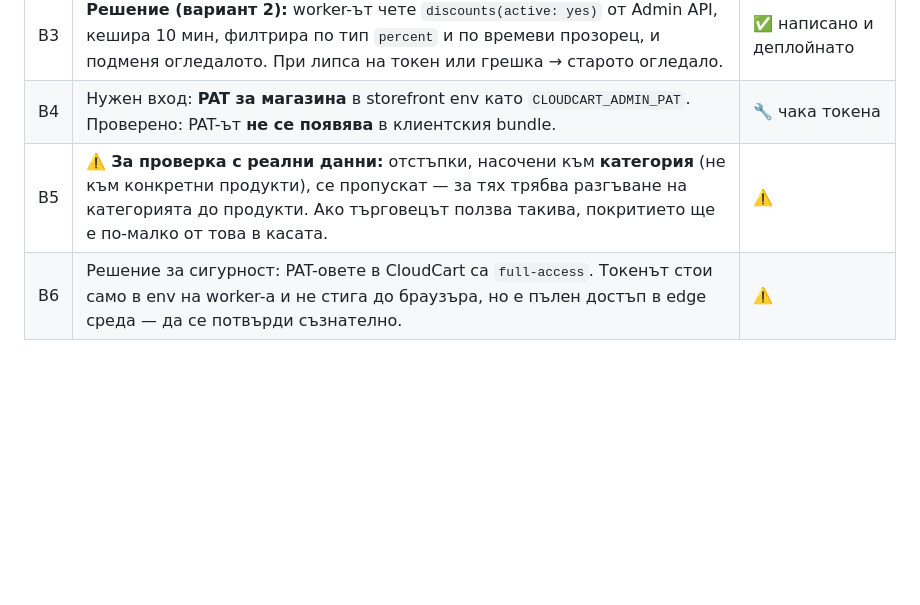
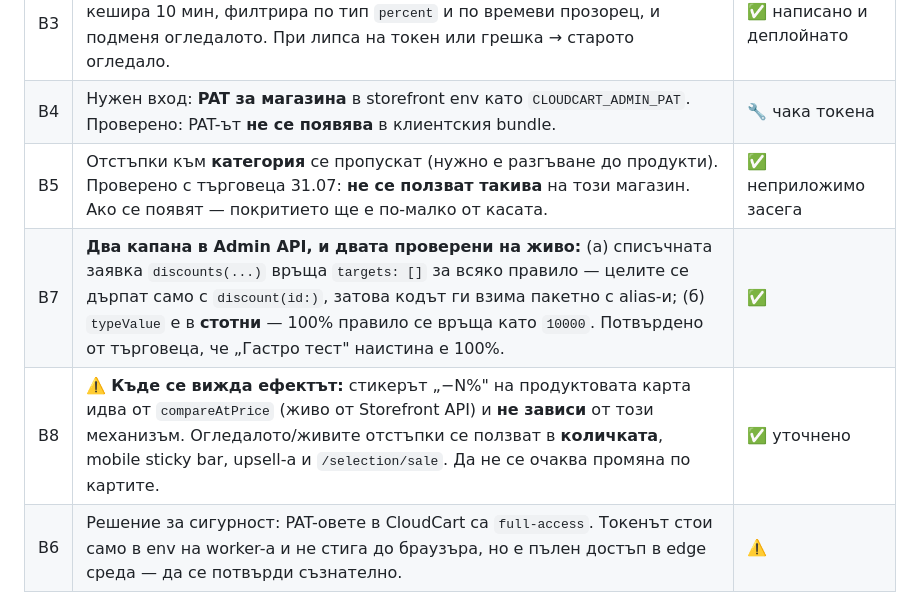
Before and after one commit to kdimitrov-create/bulgarbiotic-redesign-test, a Markdown page: docs/GO-LIVE-CHECKLIST.md, the part around the change. Rendered like a GitHub page; blank space fills up the shorter version.

Commit message:
Checklist: record the confirmed discount scale, the absence of category-level rules and where the effect is actually visible

```diff
--- a/docs/GO-LIVE-CHECKLIST.md
+++ b/docs/GO-LIVE-CHECKLIST.md
@@ -25,7 +25,9 @@
 | B2 | **Второ:** огледалото е синхронизирано на 2026-05-21, а `bestDiscountFor` **не проверява `dateEnd`** → показват се отстъпки, изтекли през юни. | ⚠️ важи и за реалния сайт |
 | B3 | **Решение (вариант 2):** worker-ът чете `discounts(active: yes)` от Admin API, кешира 10 мин, филтрира по тип `percent` и по времеви прозорец, и подменя огледалото. При липса на токен или грешка → старото огледало. | ✅ написано и деплойнато |
 | B4 | Нужен вход: **PAT за магазина** в storefront env като `CLOUDCART_ADMIN_PAT`. Проверено: PAT-ът **не се появява** в клиентския bundle. | 🔧 чака токена |
-| B5 | ⚠️ **За проверка с реални данни:** отстъпки, насочени към **категория** (не към конкретни продукти), се пропускат — за тях трябва разгъване на категорията до продукти. Ако търговецът ползва такива, покритието ще е по-малко от това в касата. | ⚠️ |
+| B5 | Отстъпки към **категория** се пропускат (нужно е разгъване до продукти). Проверено с търговеца 31.07: **не се ползват такива** на този магазин. Ако се появят — покритието ще е по-малко от касата. | ✅ неприложимо засега |
+| B7 | **Два капана в Admin API, и двата проверени на живо:** (а) списъчната заявка `discounts(...)` връща `targets: []` за всяко правило — целите се дърпат само с `discount(id:)`, затова кодът ги взима пакетно с alias-и; (б) `typeValue` е в **стотни** — 100% правило се връща като `10000`. Потвърдено от търговеца, че „Гастро тест" наистина е 100%. | ✅ |
+| B8 | ⚠️ **Къде се вижда ефектът:** стикерът „−N%" на продуктовата карта идва от `compareAtPrice` (живо от Storefront API) и **не зависи** от този механизъм. Огледалото/живите отстъпки се ползват в **количката**, mobile sticky bar, upsell-а и `/selection/sale`. Да не се очаква промяна по картите. | ✅ уточнено |
 | B6 | Решение за сигурност: PAT-овете в CloudCart са `full-access`. Токенът стои само в env на worker-а и не стига до браузъра, но е пълен достъп в edge среда — да се потвърди съзнателно. | ⚠️ |
 
 **Резултат при изпълнени B3+B4:** търговецът променя промоция в админ панела → до 10 минути сторфронтът я отразява, без redeploy.
```
